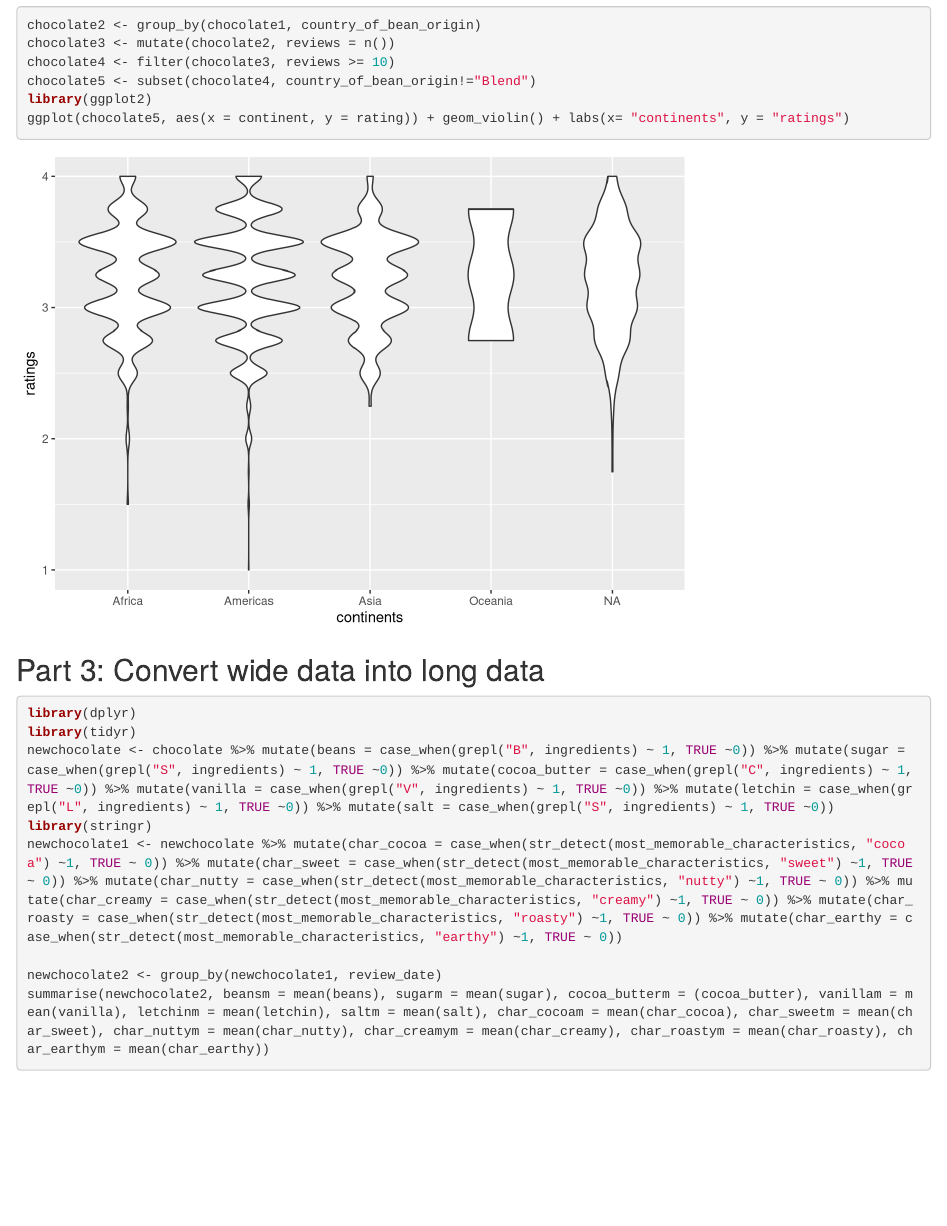
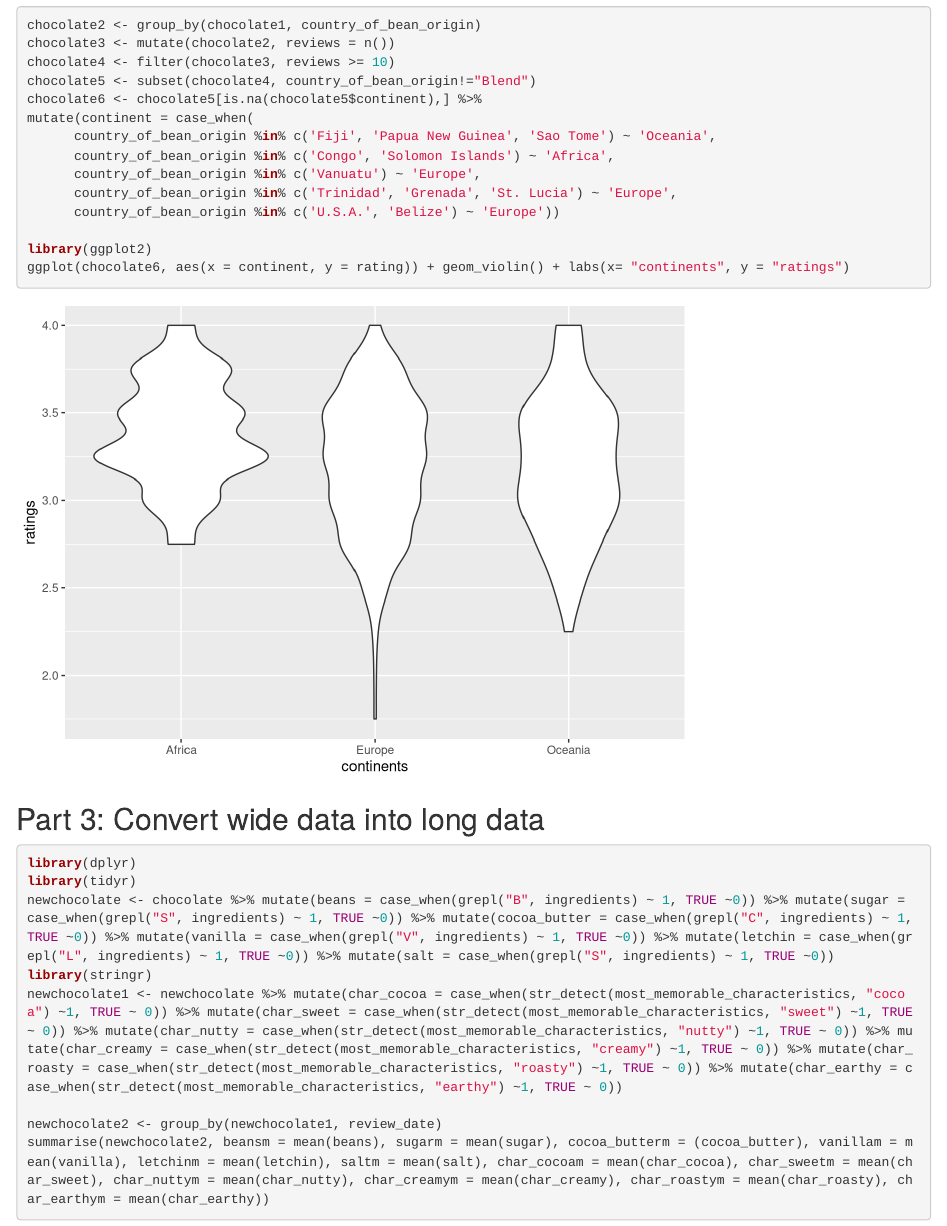
Before and after one commit to ywang241/project1, an R Markdown document (project1.Rmd): the page in a window 1100 px wide, from 8040 px down. Rendered offline with R 4.5, knitr and Pandoc, with nearby package versions; some code elsewhere in the file could not run offline; the gapminder table comes from the copy in Python's plotly package.

Commit message:
change the part3

````diff
--- a/project1.Rmd
+++ b/project1.Rmd
@@ -101,8 +101,16 @@ chocolate2 <- group_by(chocolate1, country_of_bean_origin)
 chocolate3 <- mutate(chocolate2, reviews = n())
 chocolate4 <- filter(chocolate3, reviews >= 10)
 chocolate5 <- subset(chocolate4, country_of_bean_origin!="Blend")
+chocolate6 <- chocolate5[is.na(chocolate5$continent),] %>%
+mutate(continent = case_when(
+      country_of_bean_origin %in% c('Fiji', 'Papua New Guinea', 'Sao Tome') ~ 'Oceania',
+      country_of_bean_origin %in% c('Congo', 'Solomon Islands') ~ 'Africa',
+      country_of_bean_origin %in% c('Vanuatu') ~ 'Europe',
+      country_of_bean_origin %in% c('Trinidad', 'Grenada', 'St. Lucia') ~ 'Europe',
+      country_of_bean_origin %in% c('U.S.A.', 'Belize') ~ 'Europe'))
+
 library(ggplot2)
-ggplot(chocolate5, aes(x = continent, y = rating)) + geom_violin() + labs(x= "continents", y = "ratings")
+ggplot(chocolate6, aes(x = continent, y = rating)) + geom_violin() + labs(x= "continents", y = "ratings")
 ```
 
 ## Part 3: Convert wide data into long data
````
Also changed, not shown: project1.html, project1.Rmd (8 more changed lines).
